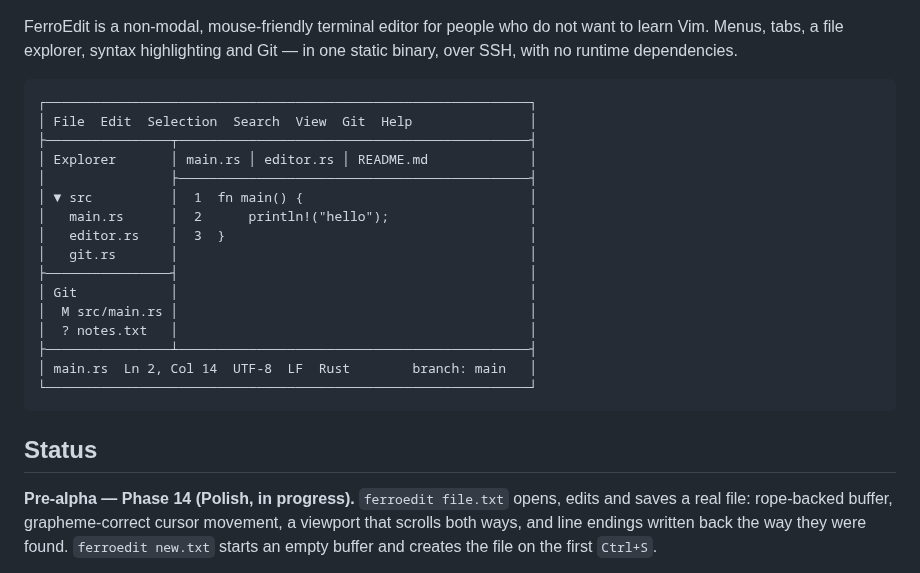
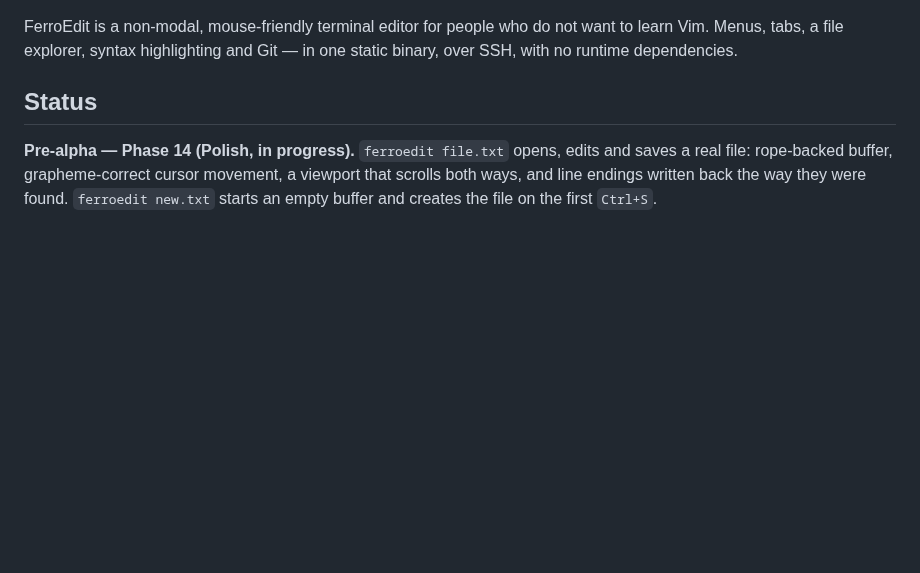
Before and after one commit to korkholeh/ferroedit, a Markdown page: README.md, the part around one of its changes. Drawn GitHub-style; blank space fills up the shorter version.

````diff
--- a/README.md
+++ b/README.md
@@ -5,25 +18,6 @@
 FerroEdit is a non-modal, mouse-friendly terminal editor for people who do not want to
 learn Vim. Menus, tabs, a file explorer, syntax highlighting and Git — in one static
 binary, over SSH, with no runtime dependencies.
-
-```text
-┌──────────────────────────────────────────────────────────────┐
-│ File  Edit  Selection  Search  View  Git  Help               │
-├────────────────┬─────────────────────────────────────────────┤
-│ Explorer       │ main.rs │ editor.rs │ README.md             │
-│                ├─────────────────────────────────────────────┤
-│ ▼ src          │  1  fn main() {                             │
-│   main.rs      │  2      println!("hello");                  │
-│   editor.rs    │  3  }                                       │
-│   git.rs       │                                             │
-├────────────────┤                                             │
-│ Git            │                                             │
-│  M src/main.rs │                                             │
-│  ? notes.txt   │                                             │
-├────────────────┴─────────────────────────────────────────────┤
-│ main.rs  Ln 2, Col 14  UTF-8  LF  Rust        branch: main   │
-└──────────────────────────────────────────────────────────────┘
-```
 
 ## Status
 
````
Also changed, not shown: other parts of README.md (+15 -2 lines), assets/hero.png (added).
